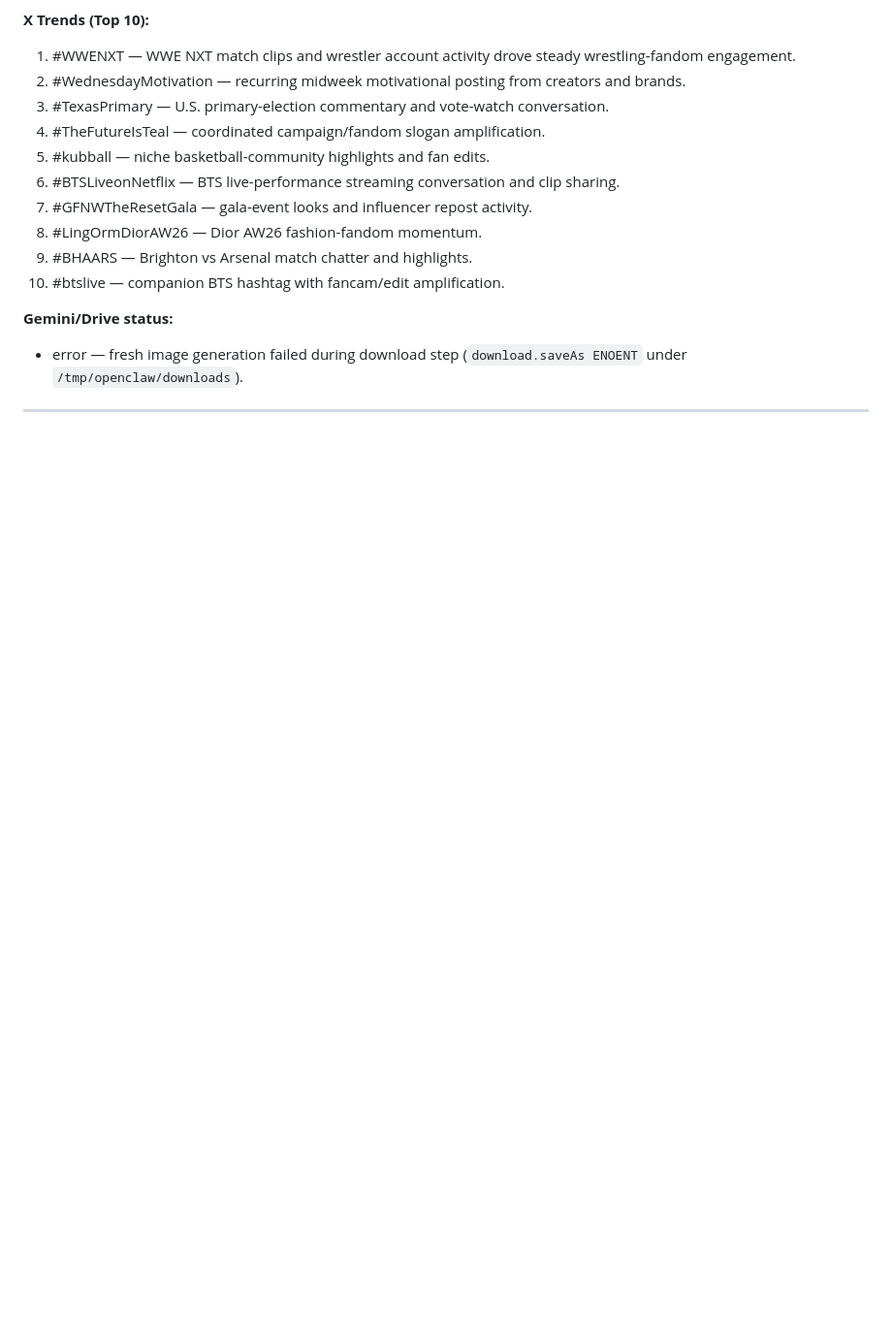
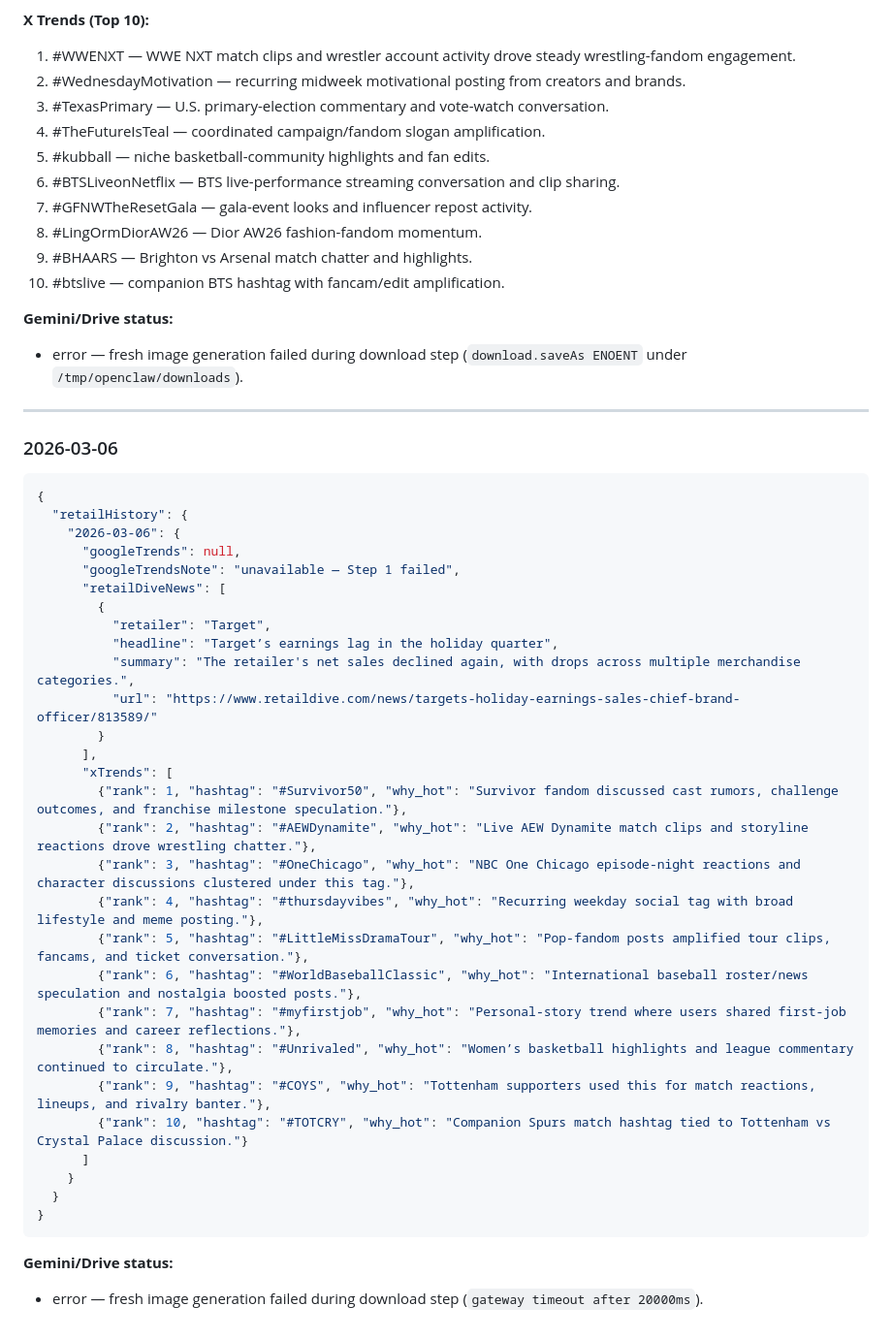
Before and after one commit to yorknty-natalie/joseph-dashboard, a Markdown page: RETAIL_HISTORY.md, the part around the change. Shown at 97% size. Rendered like a GitHub page; blank space fills up the shorter version.

Commit message:
Daily update 2026-03-06: retail + x-trends + image URL

````diff
--- a/RETAIL_HISTORY.md
+++ b/RETAIL_HISTORY.md
@@ -1164,3 +1164,38 @@
 - error — fresh image generation failed during download step (`download.saveAs ENOENT` under `/tmp/openclaw/downloads`).
 
 ---
+
+### 2026-03-06
+```json
+{
+  "retailHistory": {
+    "2026-03-06": {
+      "googleTrends": null,
+      "googleTrendsNote": "unavailable — Step 1 failed",
+      "retailDiveNews": [
+        {
+          "retailer": "Target",
+          "headline": "Target’s earnings lag in the holiday quarter",
+          "summary": "The retailer's net sales declined again, with drops across multiple merchandise categories.",
+          "url": "https://www.retaildive.com/news/targets-holiday-earnings-sales-chief-brand-officer/813589/"
+        }
+      ],
+      "xTrends": [
+        {"rank": 1, "hashtag": "#Survivor50", "why_hot": "Survivor fandom discussed cast rumors, challenge outcomes, and franchise milestone speculation."},
+        {"rank": 2, "hashtag": "#AEWDynamite", "why_hot": "Live AEW Dynamite match clips and storyline reactions drove wrestling chatter."},
+        {"rank": 3, "hashtag": "#OneChicago", "why_hot": "NBC One Chicago episode-night reactions and character discussions clustered under this tag."},
+        {"rank": 4, "hashtag": "#thursdayvibes", "why_hot": "Recurring weekday social tag with broad lifestyle and meme posting."},
+        {"rank": 5, "hashtag": "#LittleMissDramaTour", "why_hot": "Pop-fandom posts amplified tour clips, fancams, and ticket conversation."},
+        {"rank": 6, "hashtag": "#WorldBaseballClassic", "why_hot": "International baseball roster/news speculation and nostalgia boosted posts."},
+        {"rank": 7, "hashtag": "#myfirstjob", "why_hot": "Personal-story trend where users shared first-job memories and career reflections."},
+        {"rank": 8, "hashtag": "#Unrivaled", "why_hot": "Women’s basketball highlights and league commentary continued to circulate."},
+        {"rank": 9, "hashtag": "#COYS", "why_hot": "Tottenham supporters used this for match reactions, lineups, and rivalry banter."},
+        {"rank": 10, "hashtag": "#TOTCRY", "why_hot": "Companion Spurs match hashtag tied to Tottenham vs Crystal Palace discussion."}
+      ]
+    }
+  }
+}
+```
+
+**Gemini/Drive status:**
+- error — fresh image generation failed during download step (`gateway timeout after 20000ms`).
````
Also changed, not shown: DAILY_ROUTINE.md (+21 -0 lines).
